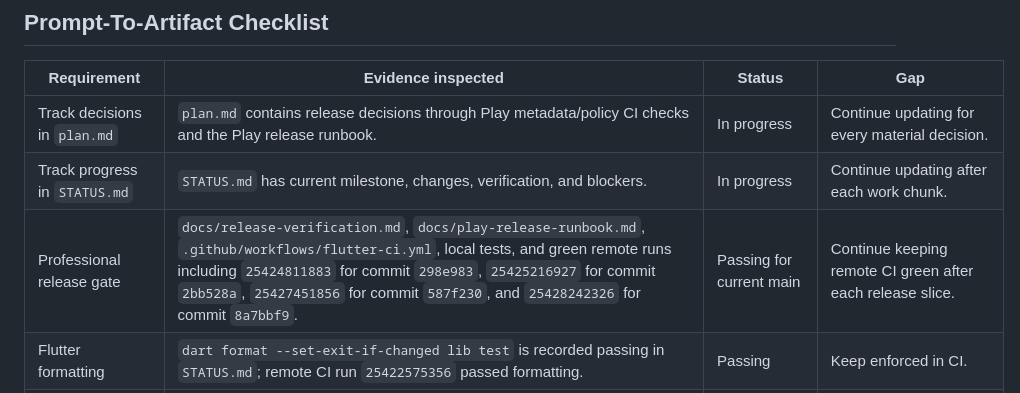
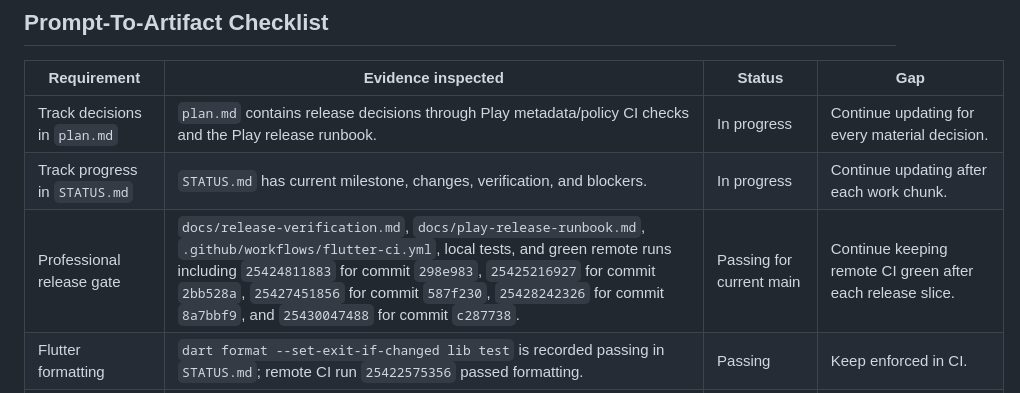
Before and after one commit to JLoroy/babylog_flutter, a Markdown page: docs/release-completion-audit.md, the part around the change. Drawn GitHub-style.

```diff
--- a/docs/release-completion-audit.md
+++ b/docs/release-completion-audit.md
@@ -32,7 +32,7 @@ Not achieved.
 | --- | --- | --- | --- |
 | Track decisions in `plan.md` | `plan.md` contains release decisions through Play metadata/policy CI checks and the Play release runbook. | In progress | Continue updating for every material decision. |
 | Track progress in `STATUS.md` | `STATUS.md` has current milestone, changes, verification, and blockers. | In progress | Continue updating after each work chunk. |
-| Professional release gate | `docs/release-verification.md`, `docs/play-release-runbook.md`, `.github/workflows/flutter-ci.yml`, local tests, and green remote runs including `25424811883` for commit `298e983`, `25425216927` for commit `2bb528a`, `25427451856` for commit `587f230`, and `25428242326` for commit `8a7bbf9`. | Passing for current main | Continue keeping remote CI green after each release slice. |
+| Professional release gate | `docs/release-verification.md`, `docs/play-release-runbook.md`, `.github/workflows/flutter-ci.yml`, local tests, and green remote runs including `25424811883` for commit `298e983`, `25425216927` for commit `2bb528a`, `25427451856` for commit `587f230`, `25428242326` for commit `8a7bbf9`, and `25430047488` for commit `c287738`. | Passing for current main | Continue keeping remote CI green after each release slice. |
 | Flutter formatting | `dart format --set-exit-if-changed lib test` is recorded passing in `STATUS.md`; remote CI run `25422575356` passed formatting. | Passing | Keep enforced in CI. |
 | Flutter analyzer | `flutter analyze --no-fatal-infos` is recorded passing with 84 info-level issues. | Passing locally | Info-level lint debt remains. |
 | Flutter tests | `flutter test` is recorded passing with 10 tests; remote CI run `25422575356` passed tests. | Passing | Expand coverage as release risk changes. |
```
Also changed, not shown: STATUS.md (+1 -0 lines).
